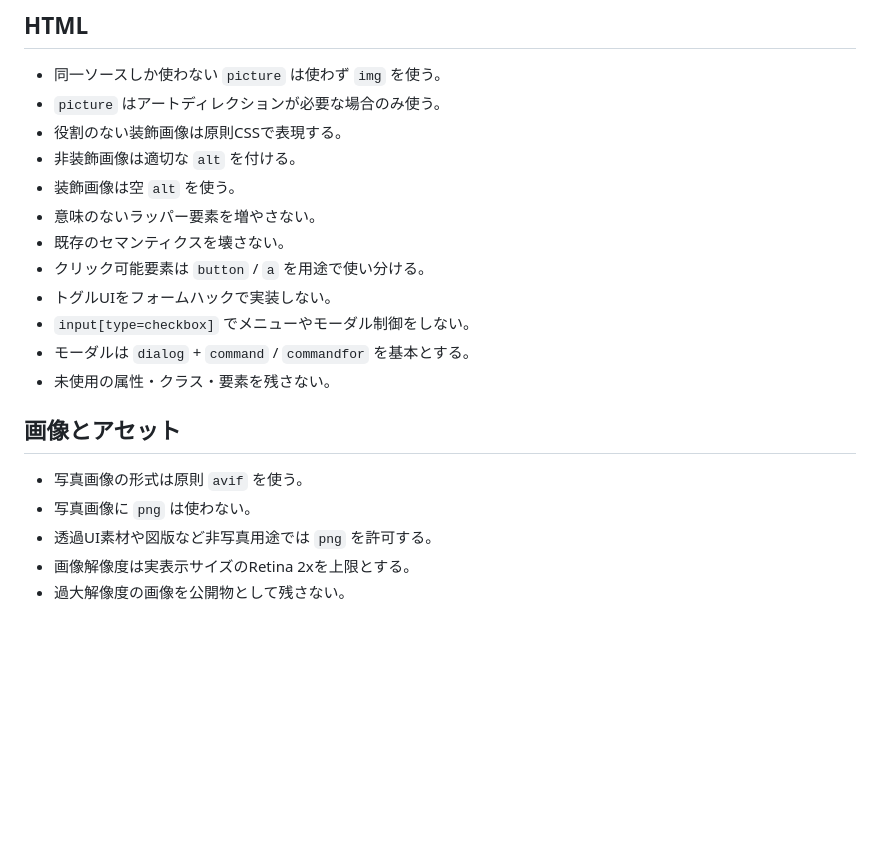
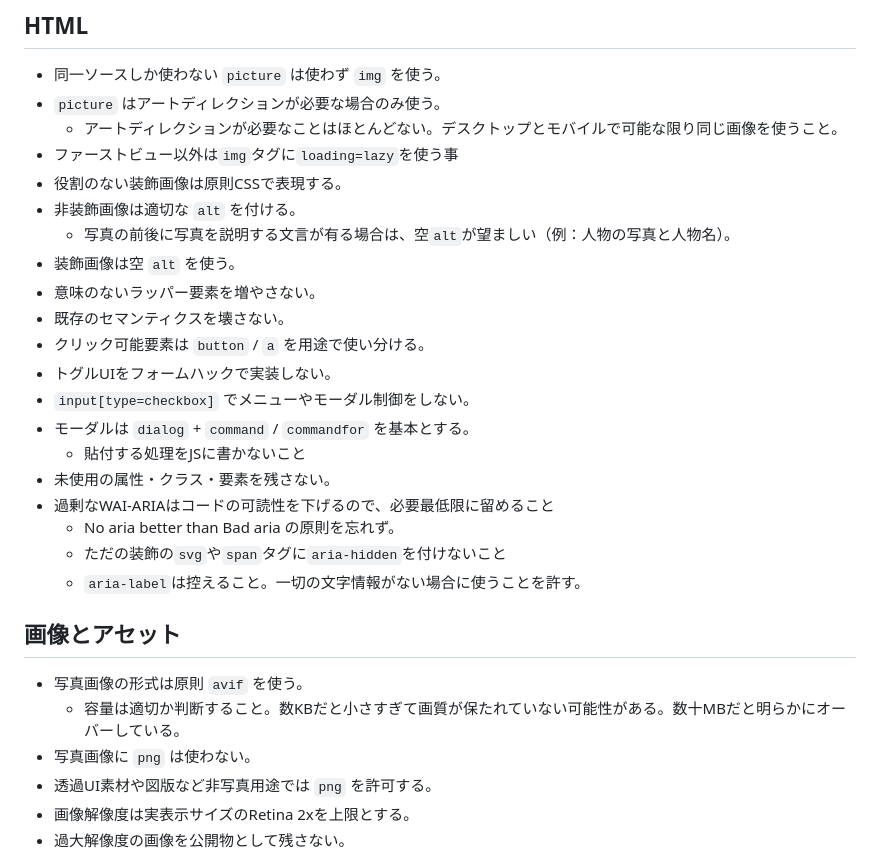
Before and after one commit to ics-ikeda/260216_example_website, a Markdown page: docs/frontend-coding-rules.md, the part around one of its changes. Drawn GitHub-style; blank space fills up the shorter version.

```diff
--- a/docs/frontend-coding-rules.md
+++ b/docs/frontend-coding-rules.md
@@ -28,8 +28,11 @@
 
 - 同一ソースしか使わない `picture` は使わず `img` を使う。
 - `picture` はアートディレクションが必要な場合のみ使う。
+  - アートディレクションが必要なことはほとんどない。デスクトップとモバイルで可能な限り同じ画像を使うこと。
+- ファーストビュー以外は`img`タグに`loading=lazy`を使う事
 - 役割のない装飾画像は原則CSSで表現する。
 - 非装飾画像は適切な `alt` を付ける。
+  - 写真の前後に写真を説明する文言が有る場合は、空`alt`が望ましい（例：人物の写真と人物名）。
 - 装飾画像は空 `alt` を使う。
 - 意味のないラッパー要素を増やさない。
 - 既存のセマンティクスを壊さない。
@@ -37,11 +40,17 @@
 - トグルUIをフォームハックで実装しない。
 - `input[type=checkbox]` でメニューやモーダル制御をしない。
 - モーダルは `dialog` + `command` / `commandfor` を基本とする。
+  - 貼付する処理をJSに書かないこと
 - 未使用の属性・クラス・要素を残さない。
+- 過剰なWAI-ARIAはコードの可読性を下げるので、必要最低限に留めること
+  - No aria better than Bad aria の原則を忘れず。
+  - ただの装飾の`svg`や`span`タグに`aria-hidden`を付けないこと
+  - `aria-label`は控えること。一切の文字情報がない場合に使うことを許す。
 
 ## 画像とアセット
 
 - 写真画像の形式は原則 `avif` を使う。
+  - 容量は適切か判断すること。数KBだと小さすぎて画質が保たれていない可能性がある。数十MBだと明らかにオーバーしている。
 - 写真画像に `png` は使わない。
 - 透過UI素材や図版など非写真用途では `png` を許可する。
 - 画像解像度は実表示サイズのRetina 2xを上限とする。
```
Also changed, not shown: other parts of docs/frontend-coding-rules.md (+16 -3 lines).
